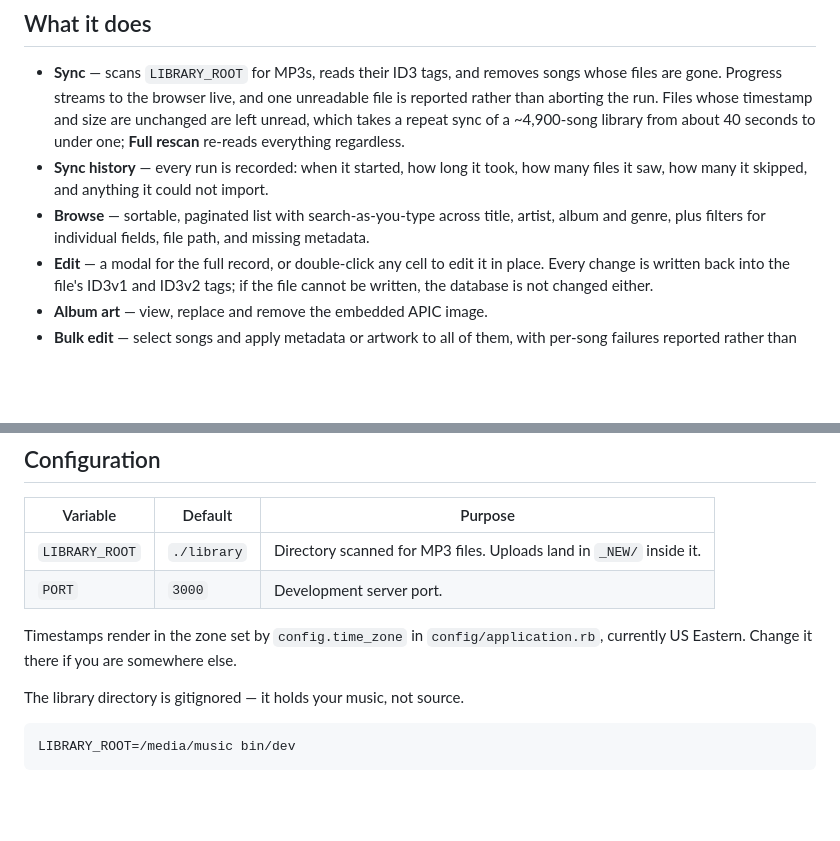
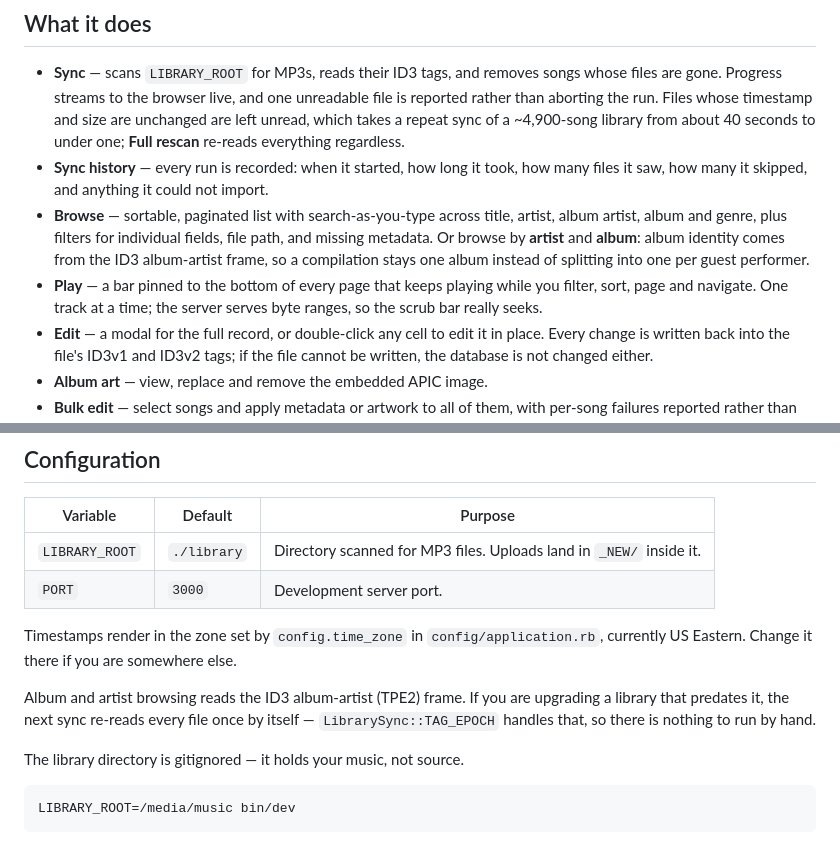
Before and after one commit to t27duck/music_manager, a Markdown page: README.md, 2 parts joined by grey strips. Drawn GitHub-style; blank space fills up the shorter version.

```diff
--- a/README.md
+++ b/README.md
@@ -19,8 +19,13 @@ TailwindCSS v4, SQLite, and SolidQueue/SolidCache/SolidCable in production.
 - **Sync history** — every run is recorded: when it started, how long it took,
   how many files it saw, how many it skipped, and anything it could not import.
 - **Browse** — sortable, paginated list with search-as-you-type across title,
-  artist, album and genre, plus filters for individual fields, file path, and
-  missing metadata.
+  artist, album artist, album and genre, plus filters for individual fields,
+  file path, and missing metadata. Or browse by **artist** and **album**: album
+  identity comes from the ID3 album-artist frame, so a compilation stays one
+  album instead of splitting into one per guest performer.
+- **Play** — a bar pinned to the bottom of every page that keeps playing while
+  you filter, sort, page and navigate. One track at a time; the server serves
+  byte ranges, so the scrub bar really seeks.
 - **Edit** — a modal for the full record, or double-click any cell to edit it in
   place. Every change is written back into the file's ID3v1 and ID3v2 tags; if
   the file cannot be written, the database is not changed either.
@@ -75,6 +80,11 @@ bin/dev              # web + tailwind watcher, port 3000
 
 Timestamps render in the zone set by `config.time_zone` in `config/application.rb`,
 currently US Eastern. Change it there if you are somewhere else.
+
+Album and artist browsing reads the ID3 album-artist (TPE2) frame. If you are
+upgrading a library that predates it, the next sync re-reads every file once by
+itself — `LibrarySync::TAG_EPOCH` handles that, so there is nothing to run by
+hand.
 
 The library directory is gitignored — it holds your music, not source.
 
```
Also changed, not shown: TODO.md (+10 -4 lines).
